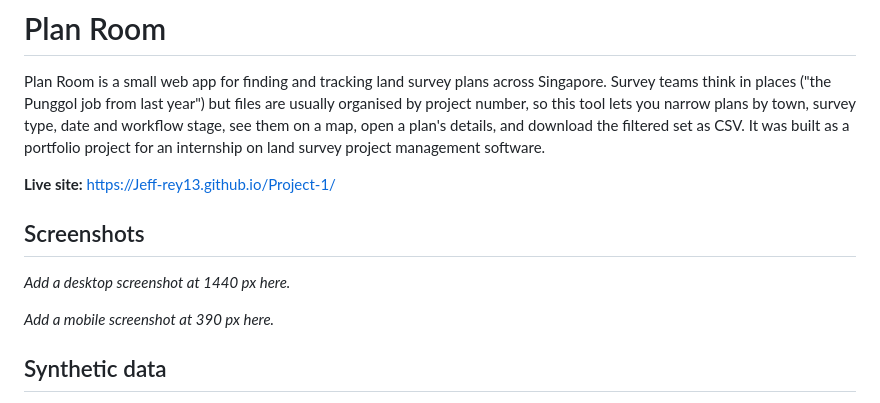
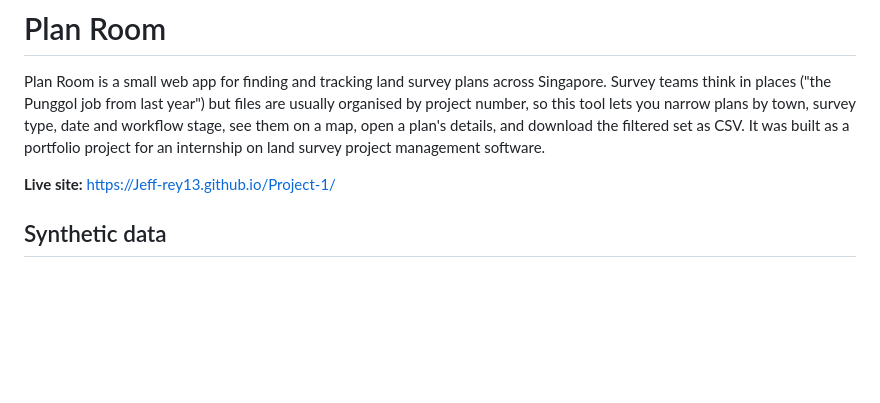
Before and after one commit to Jeff-rey13/Project-1, a Markdown page: README.md, the part around the change. Drawn GitHub-style; blank space fills up the shorter version.

Commit message:
Remove
Removed placeholder sections for screenshots in README.

```diff
--- a/README.md
+++ b/README.md
@@ -4,11 +4,6 @@ Plan Room is a small web app for finding and tracking land survey plans across S
 
 **Live site:** https://Jeff-rey13.github.io/Project-1/
 
-## Screenshots
-
-_Add a desktop screenshot at 1440 px here._
-
-_Add a mobile screenshot at 390 px here._
 
 ## Synthetic data
 
```
